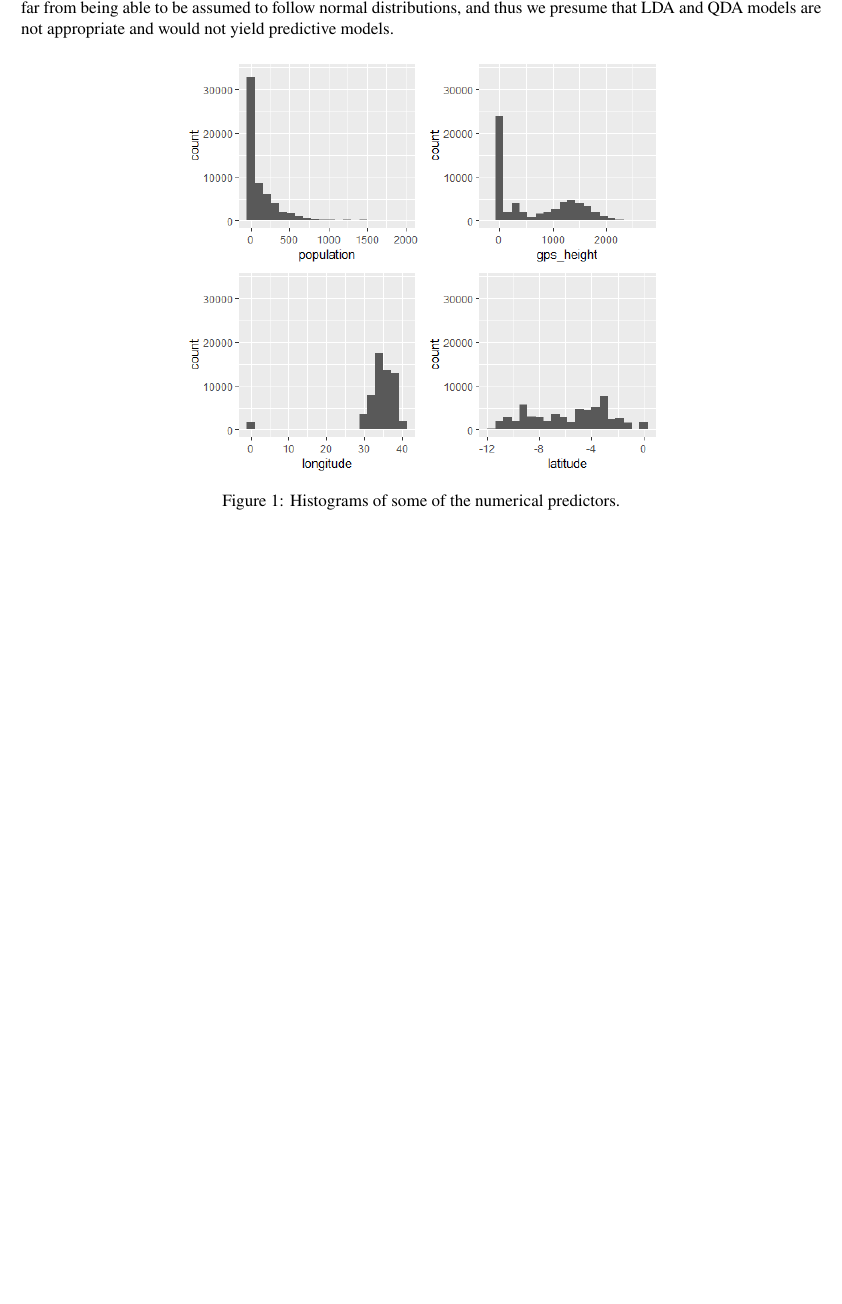
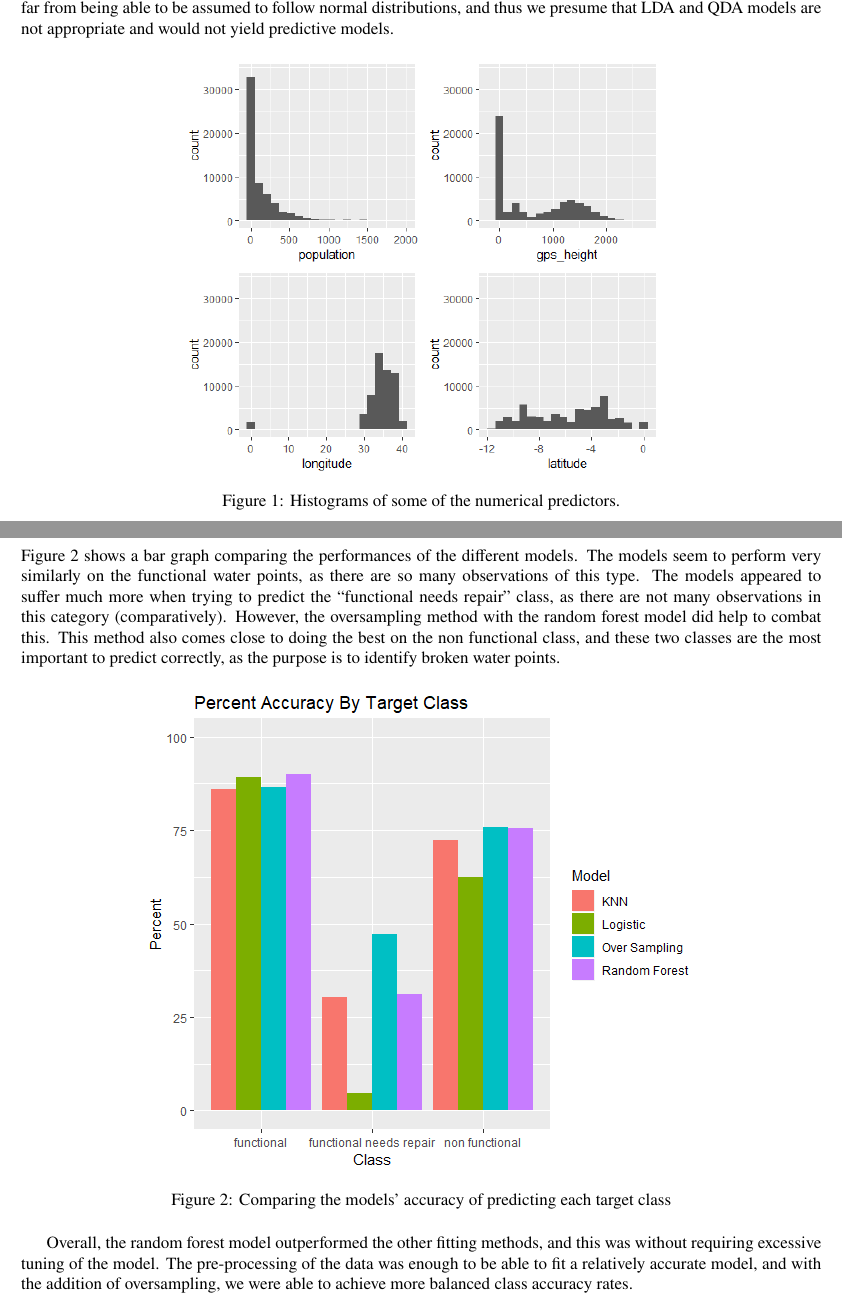
Before and after one commit to egbuck/waterTable, a LaTeX document (Paper/main.tex): part of page 3 of 8 before the commit and two parts of pages 3 and 7 of 8 after it, the two joined at a grey line, cut so that both start at the same text, the shorter picture padded with empty space. Compiled offline with pdfLaTeX.

Commit message:
Adding paper conclusion

```diff
--- a/Paper/main.tex
+++ b/Paper/main.tex
@@ -44,12 +44,23 @@ Section \ref{dataClean} will discuss the data cleaning process.  Exploratory plo
 
 \include{RandForest}
 
-\section{Conclusions}
+\section{Comparing the Models}
+Figure \ref{fig:modelComp} shows a bar graph comparing the performances of the different models.  The models seem to perform very similarly on the functional water points, as there are so many observations of this type.  The models appeared to suffer much more when trying to predict the ``functional needs repair'' class, as there are not many observations in this  category (comparatively).  However, the oversampling method with the random forest model did help to combat this. This method also comes close to doing the best on the non functional class, and these two classes are the most important to predict correctly, as the purpose is to identify broken water points.
+
+\begin{figure}[!h]
+    \centering
+    \includegraphics[width = 0.7\textwidth]{Figures/percentAccuracyByClass.png}
+    \caption{Comparing the models' accuracy of predicting each target class}
+    \label{fig:modelComp}
+\end{figure}
+
+Overall, the random forest model outperformed the other fitting methods, and this was without requiring excessive tuning of the model.  The pre-processing of the data was enough to be able to fit a relatively accurate model, and with the addition of oversampling, we were able to achieve more balanced class accuracy rates.
 
 \newpage
 \section{Appendix}
 
 
+
 %The data set can be found online at \\ %\url{https://www.drivendata.org/competitions/7/pump-it-up-data-mining-the-water-table/page/23/}
 
 \end{document}
```
Also changed, not shown: 1 other file.
